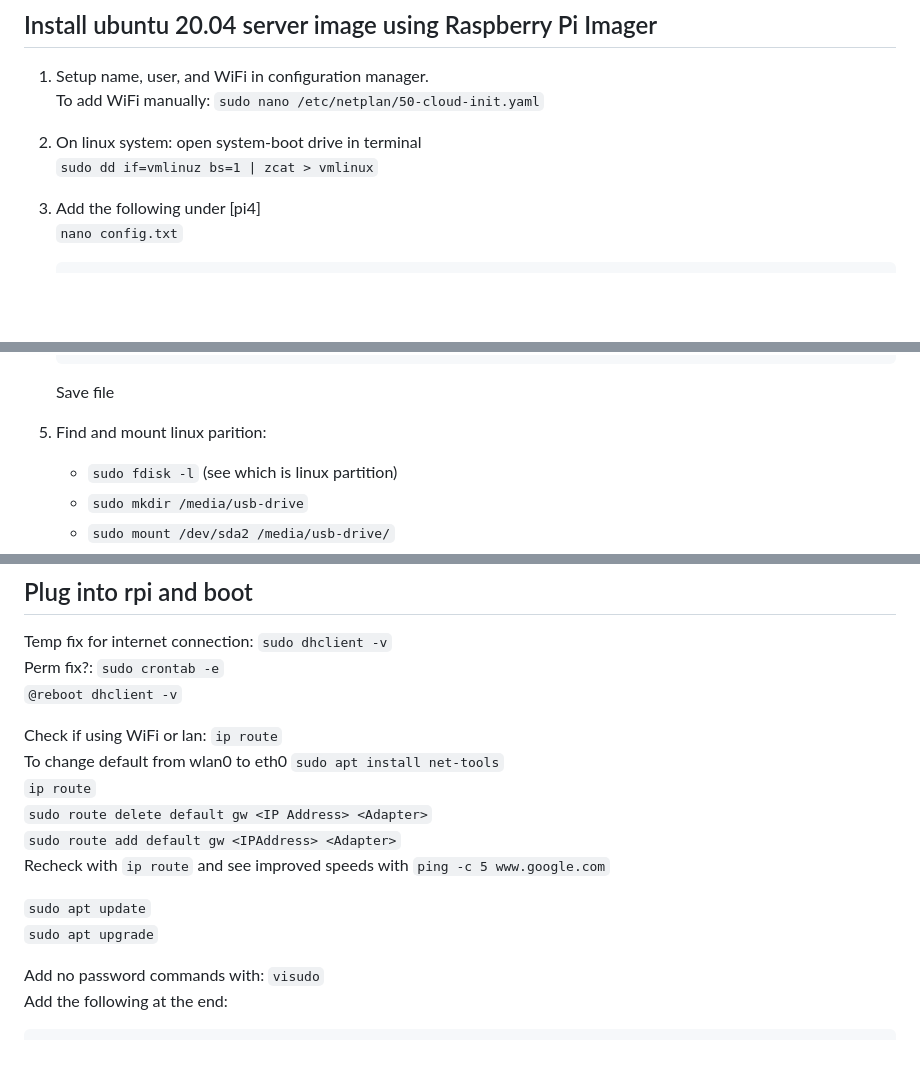
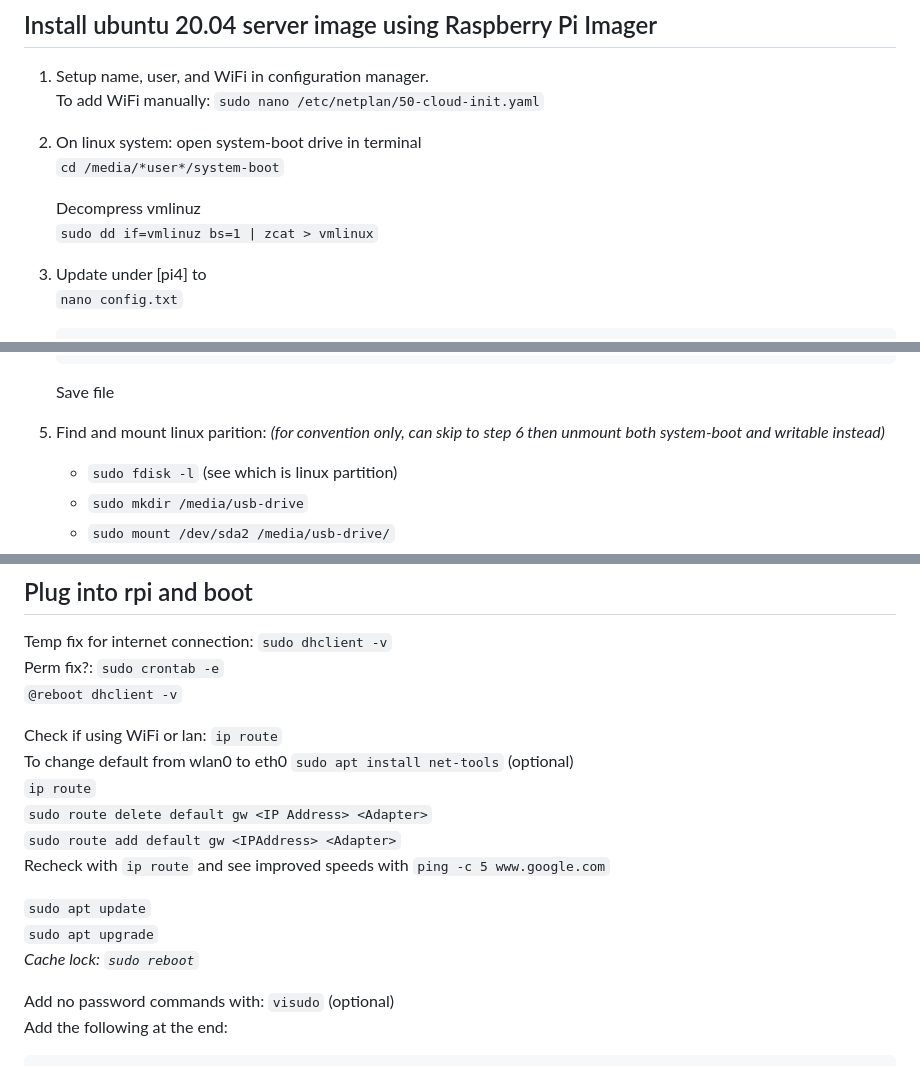
Before and after one commit to charlie51135/robot-sim, a Markdown page: docs/rpi_setup.md, 3 parts joined by grey strips. GitHub-like rendering; blank space fills up the shorter version.

````diff
--- a/docs/rpi_setup.md
+++ b/docs/rpi_setup.md
@@ -13,9 +13,12 @@ References:
 	To add WiFi manually: `sudo nano /etc/netplan/50-cloud-init.yaml`
 
 2. On linux system: open system-boot drive in terminal
+	`cd /media/*user*/system-boot`
+
+	Decompress vmlinuz
 	`sudo dd if=vmlinuz bs=1 | zcat > vmlinux`
 
-3. Add the following under [pi4]
+3. Update under [pi4] to
 	`nano config.txt`
 	```
 	max_framebuffers=2
@@ -80,7 +83,7 @@ References:
 	```
 	Save file
 
-5. Find and mount linux parition:
+5. Find and mount linux parition:  *(for convention only, can skip to step 6 then unmount both system-boot and writable instead)*
 	* `sudo fdisk -l` (see which is linux partition)
 	* `sudo mkdir /media/usb-drive`
 	* `sudo mount /dev/sda2 /media/usb-drive/`
@@ -107,7 +110,7 @@ Perm fix?:
 
 Check if using WiFi or lan: `ip route`
 To change default from wlan0 to eth0
-`sudo apt install net-tools`
+`sudo apt install net-tools` (optional)
 `ip route`
 `sudo route delete default gw <IP Address> <Adapter>`
 `sudo route add default gw <IPAddress> <Adapter>`
@@ -117,9 +120,10 @@ Recheck with `ip route` and see improved speeds with
 
 `sudo apt update`
 `sudo apt upgrade`
+*Cache lock: `sudo reboot`*
 
 Add no password commands with:
-`visudo`
+`visudo` (optional)
 Add the following at the end:
 ```
 <user> ALL = (root) NOPASSWD: /sbin/halt
````
Also changed, not shown: README.md (+11 -3 lines), docs/create_img.md (added, +37 -0 lines).
